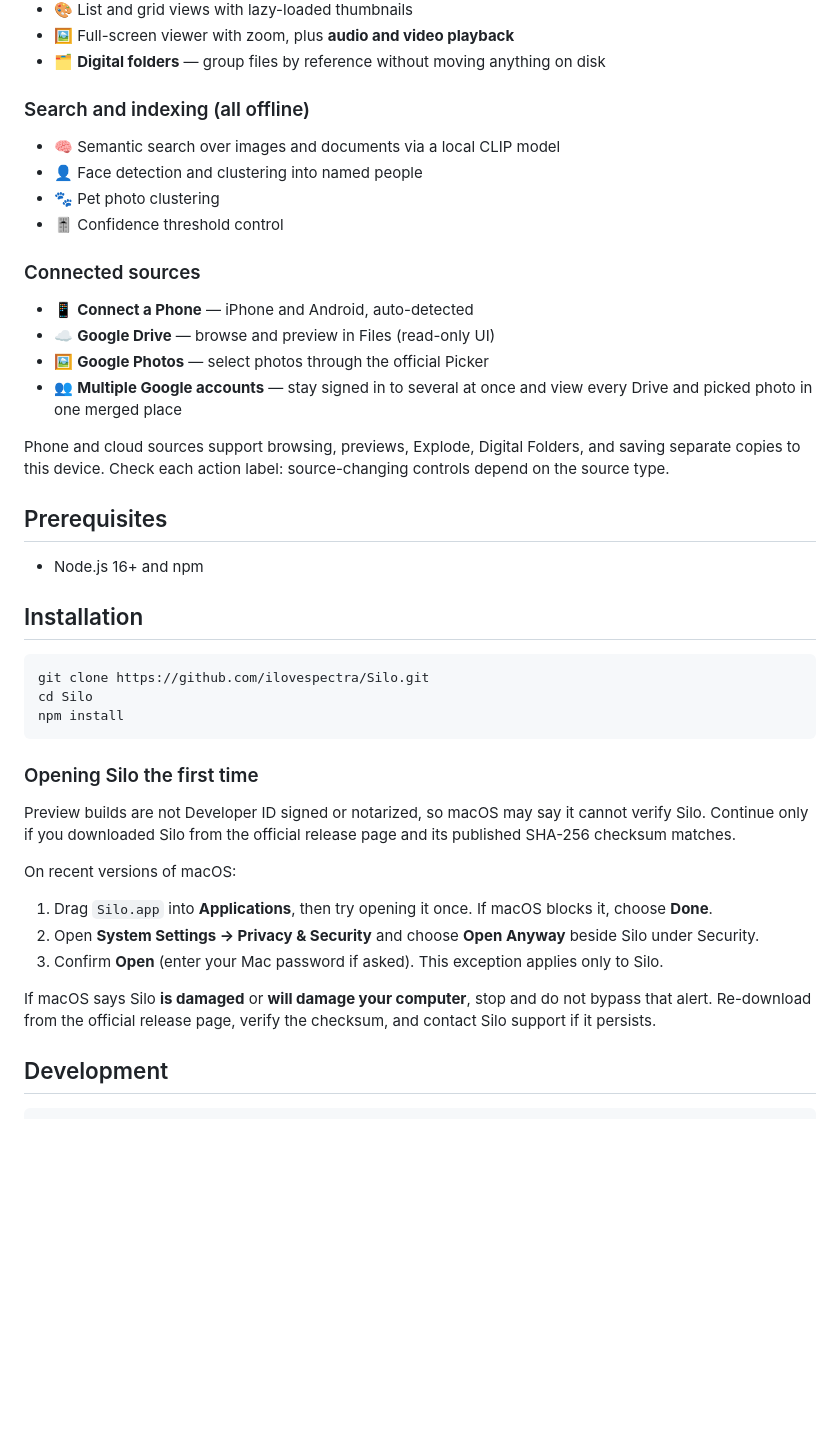
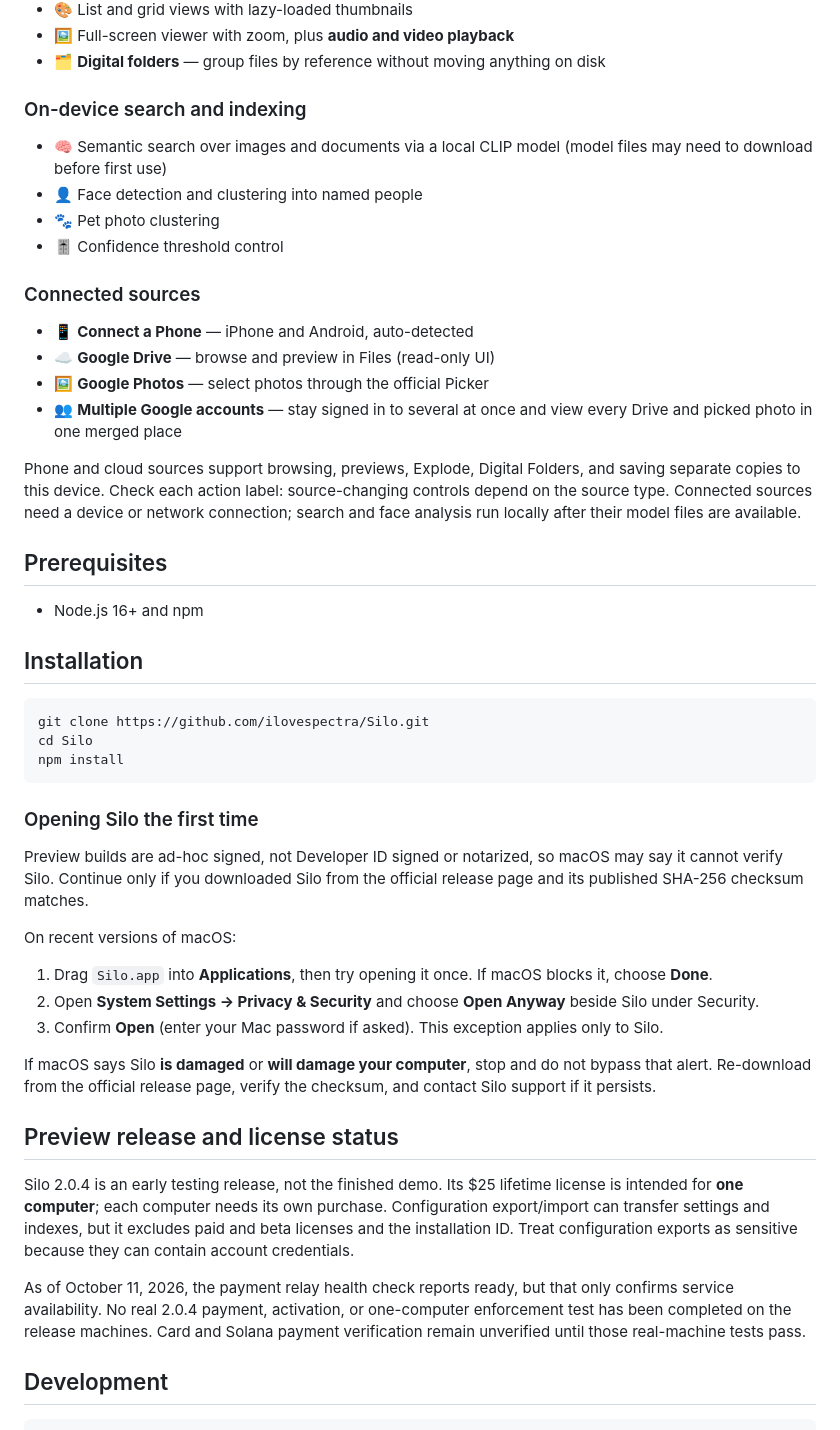
Before and after one commit to ilovespectra/Silo, a Markdown page: README.md, the part around one of its changes. Drawn GitHub-style; blank space fills up the shorter version.

```diff
--- a/README.md
+++ b/README.md
@@ -20,9 +21,9 @@ A local-first file browser built with Electron, React, and TypeScript. Browse dr
 - 🖼️ Full-screen viewer with zoom, plus **audio and video playback**
 - 🗂️ **Digital folders** — group files by reference without moving anything on disk
 
-### Search and indexing (all offline)
+### On-device search and indexing
 
-- 🧠 Semantic search over images and documents via a local CLIP model
+- 🧠 Semantic search over images and documents via a local CLIP model (model files may need to download before first use)
 - 👤 Face detection and clustering into named people
 - 🐾 Pet photo clustering
 - 🎚️ Confidence threshold control
@@ -34,7 +35,7 @@ A local-first file browser built with Electron, React, and TypeScript. Browse dr
 - 🖼️ **Google Photos** — select photos through the official Picker
 - 👥 **Multiple Google accounts** — stay signed in to several at once and view every Drive and picked photo in one merged place
 
-Phone and cloud sources support browsing, previews, Explode, Digital Folders, and saving separate copies to this device. Check each action label: source-changing controls depend on the source type.
+Phone and cloud sources support browsing, previews, Explode, Digital Folders, and saving separate copies to this device. Check each action label: source-changing controls depend on the source type. Connected sources need a device or network connection; search and face analysis run locally after their model files are available.
 
 ## Prerequisites
 
@@ -50,7 +51,7 @@ npm install
 
 ### Opening Silo the first time
 
-Preview builds are not Developer ID signed or notarized, so macOS may say it cannot verify Silo. Continue only if you downloaded Silo from the official release page and its published SHA-256 checksum matches.
+Preview builds are ad-hoc signed, not Developer ID signed or notarized, so macOS may say it cannot verify Silo. Continue only if you downloaded Silo from the official release page and its published SHA-256 checksum matches.
 
 On recent versions of macOS:
 
@@ -59,6 +60,12 @@ On recent versions of macOS:
 3. Confirm **Open** (enter your Mac password if asked). This exception applies only to Silo.
 
 If macOS says Silo **is damaged** or **will damage your computer**, stop and do not bypass that alert. Re-download from the official release page, verify the checksum, and contact Silo support if it persists.
+
+## Preview release and license status
+
+Silo 2.0.4 is an early testing release, not the finished demo. Its $25 lifetime license is intended for **one computer**; each computer needs its own purchase. Configuration export/import can transfer settings and indexes, but it excludes paid and beta licenses and the installation ID. Treat configuration exports as sensitive because they can contain account credentials.
+
+As of October 11, 2026, the payment relay health check reports ready, but that only confirms service availability. No real 2.0.4 payment, activation, or one-computer enforcement test has been completed on the release machines. Card and Solana payment verification remain unverified until those real-machine tests pass.
 
 ## Development
 
```
Also changed, not shown: other parts of README.md (+43 -0 lines).
